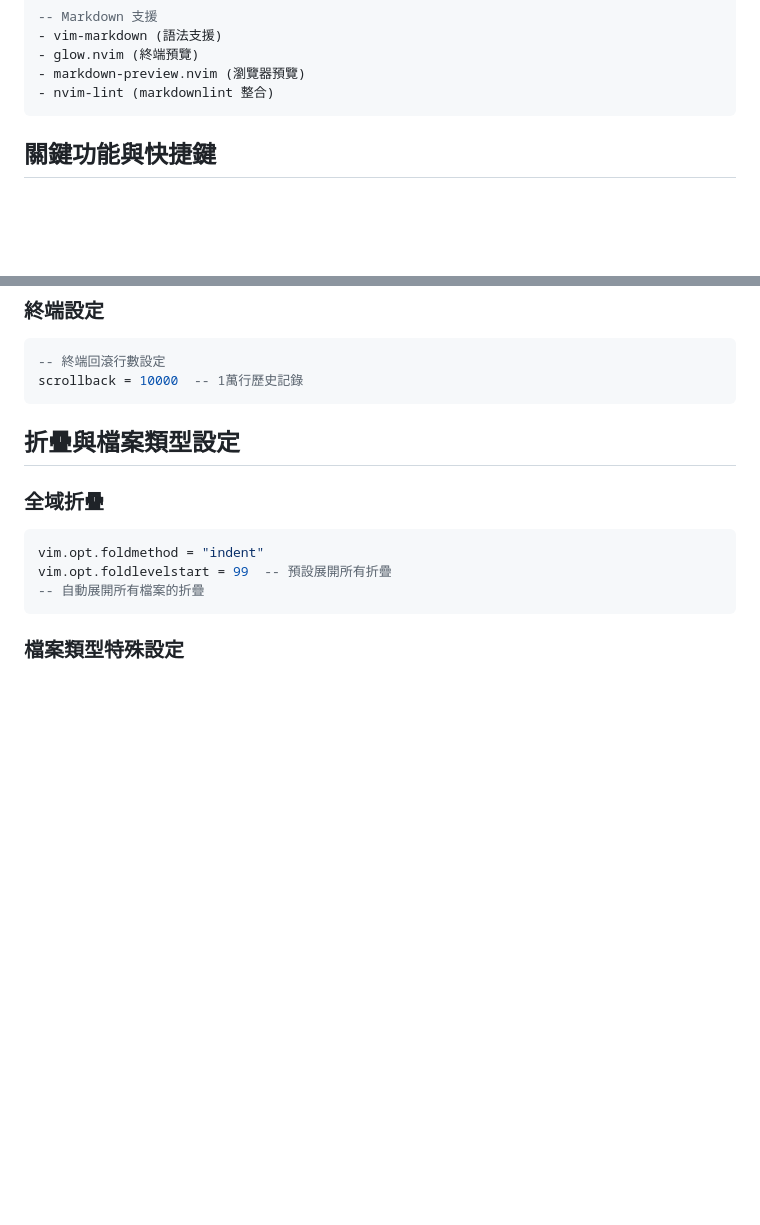
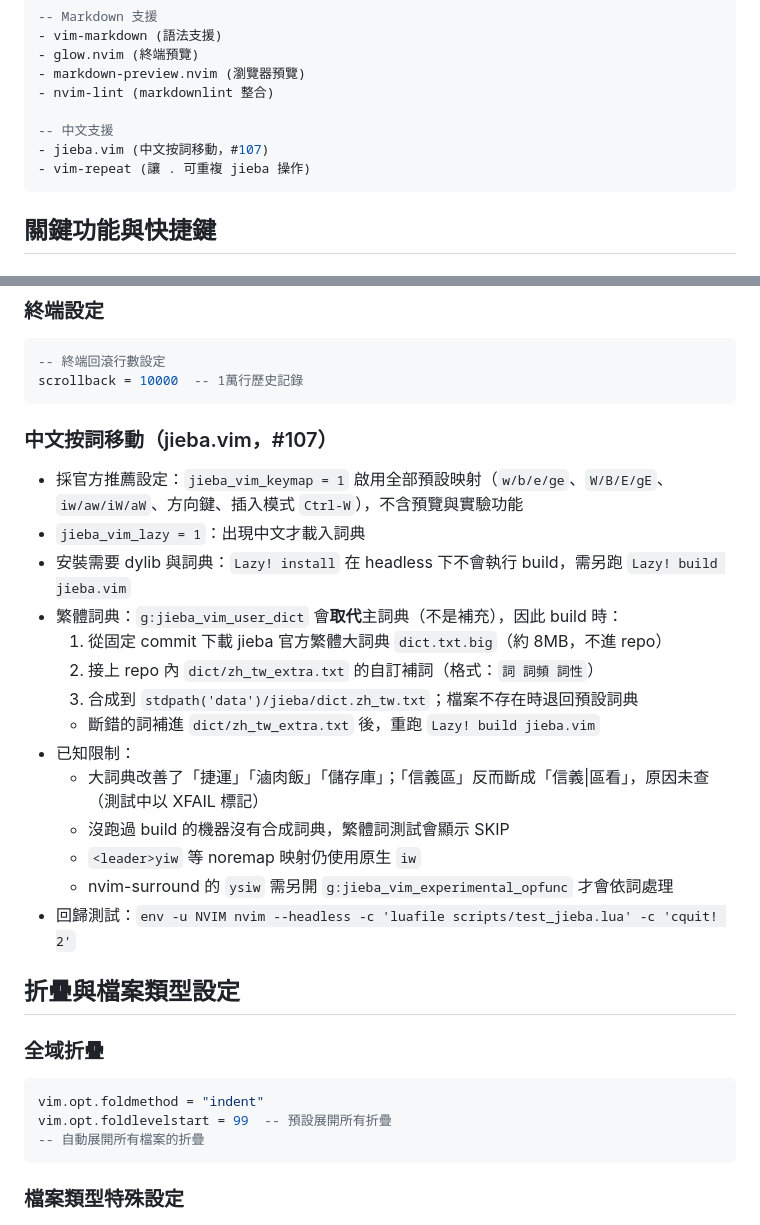
Before and after one commit to Shiou-Ju/nvim, a Markdown page: CLAUDE.md, 2 parts joined by grey strips. Rendered like a GitHub page; blank space fills up the shorter version.

Commit message:
docs: 記錄中文按詞移動的設定與詞典做法
- 說明啟用的按鍵與安裝步驟
- 記錄繁體詞典的合成方式與已知限制

Refs #107

````diff
--- a/CLAUDE.md
+++ b/CLAUDE.md
@@ -28,6 +28,10 @@ This file provides guidance to Claude Code (claude.ai/code) when working with co
 - glow.nvim (終端預覽)
 - markdown-preview.nvim (瀏覽器預覽)
 - nvim-lint (markdownlint 整合)
+
+-- 中文支援
+- jieba.vim (中文按詞移動，#107)
+- vim-repeat (讓 . 可重複 jieba 操作)
 ```
 
 ## 關鍵功能與快捷鍵
@@ -183,6 +187,22 @@ vim.opt.showbreak = ""        -- 移除換行標記
 -- 終端回滾行數設定
 scrollback = 10000  -- 1萬行歷史記錄
 ```
+
+### 中文按詞移動（jieba.vim，#107）
+- 採官方推薦設定：`jieba_vim_keymap = 1` 啟用全部預設映射（`w/b/e/ge`、`W/B/E/gE`、`iw/aw/iW/aW`、方向鍵、插入模式 `Ctrl-W`），不含預覽與實驗功能
+- `jieba_vim_lazy = 1`：出現中文才載入詞典
+- 安裝需要 dylib 與詞典：`Lazy! install` 在 headless 下不會執行 build，需另跑 `Lazy! build jieba.vim`
+- 繁體詞典：`g:jieba_vim_user_dict` 會**取代**主詞典（不是補充），因此 build 時：
+  1. 從固定 commit 下載 jieba 官方繁體大詞典 `dict.txt.big`（約 8MB，不進 repo）
+  2. 接上 repo 內 `dict/zh_tw_extra.txt` 的自訂補詞（格式：`詞 詞頻 詞性`）
+  3. 合成到 `stdpath('data')/jieba/dict.zh_tw.txt`；檔案不存在時退回預設詞典
+  - 斷錯的詞補進 `dict/zh_tw_extra.txt` 後，重跑 `Lazy! build jieba.vim`
+- 已知限制：
+  - 大詞典改善了「捷運」「滷肉飯」「儲存庫」；「信義區」反而斷成「信義|區看」，原因未查（測試中以 XFAIL 標記）
+  - 沒跑過 build 的機器沒有合成詞典，繁體詞測試會顯示 SKIP
+  - `<leader>yiw` 等 noremap 映射仍使用原生 `iw`
+  - nvim-surround 的 `ysiw` 需另開 `g:jieba_vim_experimental_opfunc` 才會依詞處理
+- 回歸測試：`env -u NVIM nvim --headless -c 'luafile scripts/test_jieba.lua' -c 'cquit! 2'`
 
 ## 折疊與檔案類型設定
 
````
